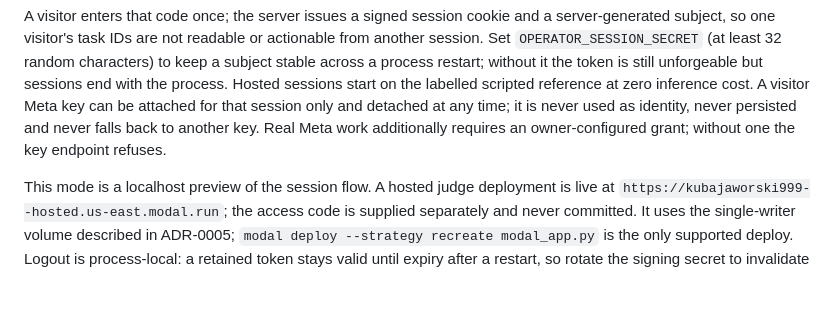
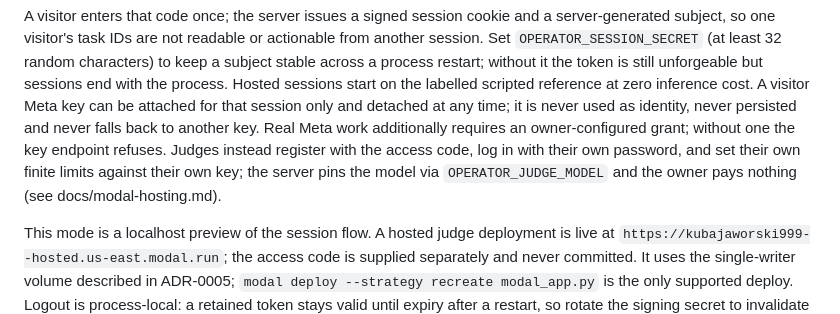
Before and after one commit to Codeminister2137/remote-ai-operator, a Markdown page: README.md, the part around the change. Rendered like a GitHub page; blank space fills up the shorter version.

Commit message:
docs: judge self-funded evaluation in README and hosting guide

```diff
--- a/README.md
+++ b/README.md
@@ -100,7 +100,10 @@ unforgeable but sessions end with the process. Hosted sessions start on the labe
 scripted reference at zero inference cost. A visitor Meta key can be attached for
 that session only and detached at any time; it is never used as identity, never
 persisted and never falls back to another key. Real Meta work additionally requires
-an owner-configured grant; without one the key endpoint refuses.
+an owner-configured grant; without one the key endpoint refuses. Judges instead
+register with the access code, log in with their own password, and set their
+own finite limits against their own key; the server pins the model via
+`OPERATOR_JUDGE_MODEL` and the owner pays nothing (see docs/modal-hosting.md).
 
 This mode is a localhost preview of the session flow. A hosted judge deployment is
 live at `https://kubajaworski999--hosted.us-east.modal.run`; the access code is
```
